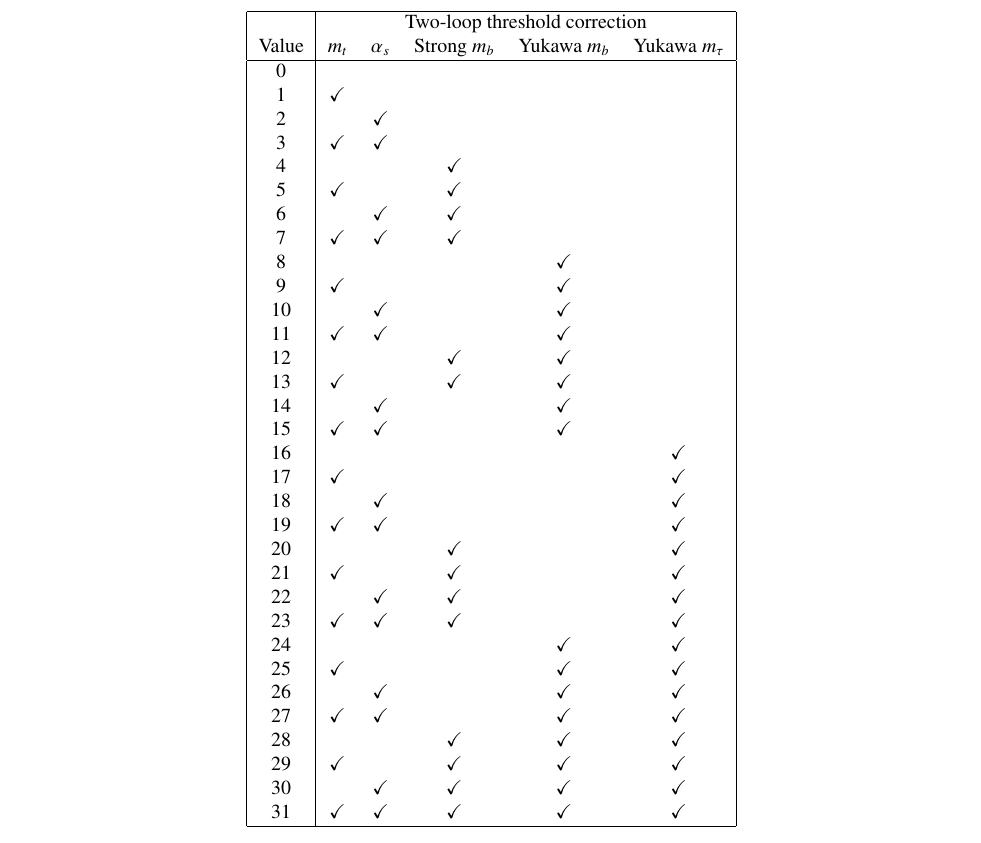
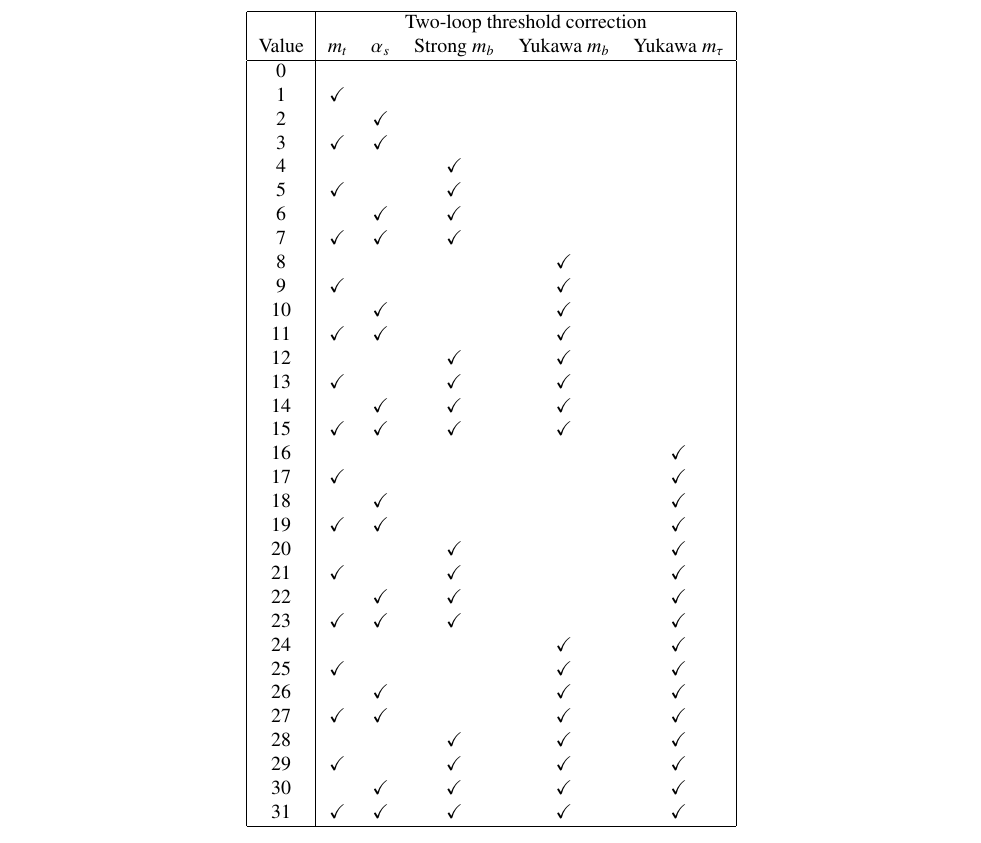
Before and after one commit to BAllanach/softsusy, a LaTeX paper (doc/threeLoop.tex): part of page 17 of 19, cut so that both start at the same text. Compiled offline with pdfLaTeX.

Commit message:
fixed table B3 with threshold options

```diff
--- a/doc/threeLoop.tex
+++ b/doc/threeLoop.tex
@@ -1169,8 +1169,8 @@ Value & $m_t$ & $\alpha_s$ & Strong $m_b$ & Yukawa $m_b$ & Yukawa $m_\tau$ \\
 11 & $\checkmark$ &$\checkmark$ & &$\checkmark$ & \\
 12 & & &$\checkmark$ &$\checkmark$ & \\
 13 &$\checkmark$ & &$\checkmark$ &$\checkmark$ & \\
-14 & &$\checkmark$ & &$\checkmark$ & \\
-15 &$\checkmark$ &$\checkmark$ & &$\checkmark$ & \\
+14 & &$\checkmark$ & $\checkmark$ &$\checkmark$ & \\
+15 &$\checkmark$ &$\checkmark$ & $\checkmark$ &$\checkmark$ & \\
 16 & & & & & $\checkmark$\\
 17 &$\checkmark$ & & & &$\checkmark$ \\
 18 & &$\checkmark$ & & &$\checkmark$ \\
```
